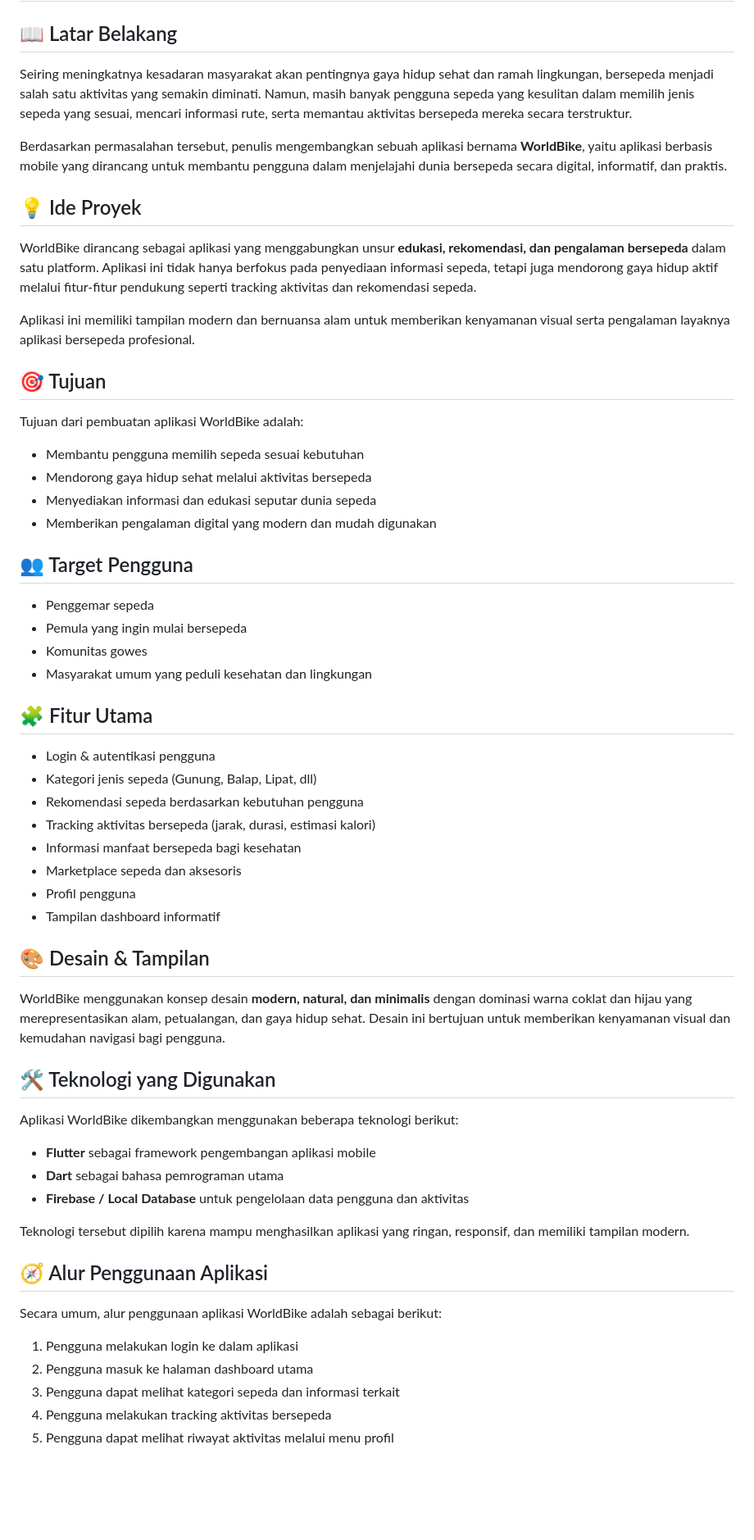
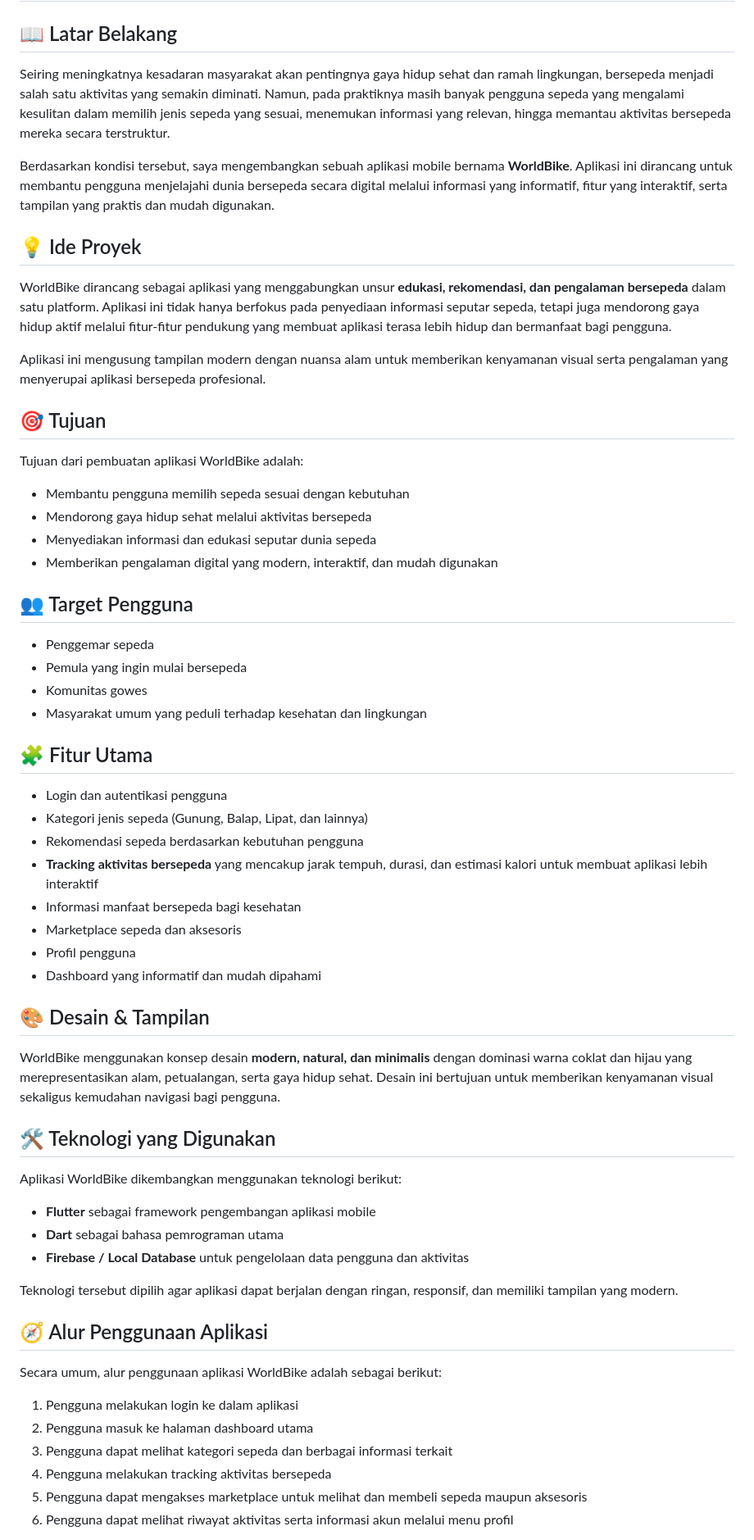
Before and after one commit to fauzan010/UAS_Pemrograman-Mobile-2, a Markdown page: README.md, the part around one of its changes. Shown at 82% size. GitHub-like rendering; blank space fills up the shorter version.

```diff
--- a/README.md
+++ b/README.md
@@ -4,56 +4,56 @@
 
 ## 📖 Latar Belakang
 
-Seiring meningkatnya kesadaran masyarakat akan pentingnya gaya hidup sehat dan ramah lingkungan, bersepeda menjadi salah satu aktivitas yang semakin diminati. Namun, masih banyak pengguna sepeda yang kesulitan dalam memilih jenis sepeda yang sesuai, mencari informasi rute, serta memantau aktivitas bersepeda mereka secara terstruktur.
+Seiring meningkatnya kesadaran masyarakat akan pentingnya gaya hidup sehat dan ramah lingkungan, bersepeda menjadi salah satu aktivitas yang semakin diminati. Namun, pada praktiknya masih banyak pengguna sepeda yang mengalami kesulitan dalam memilih jenis sepeda yang sesuai, menemukan informasi yang relevan, hingga memantau aktivitas bersepeda mereka secara terstruktur.
 
-Berdasarkan permasalahan tersebut, penulis mengembangkan sebuah aplikasi bernama **WorldBike**, yaitu aplikasi berbasis mobile yang dirancang untuk membantu pengguna dalam menjelajahi dunia bersepeda secara digital, informatif, dan praktis.
+Berdasarkan kondisi tersebut, saya mengembangkan sebuah aplikasi mobile bernama **WorldBike**. Aplikasi ini dirancang untuk membantu pengguna menjelajahi dunia bersepeda secara digital melalui informasi yang informatif, fitur yang interaktif, serta tampilan yang praktis dan mudah digunakan.
 
 ## 💡 Ide Proyek
 
-WorldBike dirancang sebagai aplikasi yang menggabungkan unsur **edukasi, rekomendasi, dan pengalaman bersepeda** dalam satu platform. Aplikasi ini tidak hanya berfokus pada penyediaan informasi sepeda, tetapi juga mendorong gaya hidup aktif melalui fitur-fitur pendukung seperti tracking aktivitas dan rekomendasi sepeda.
+WorldBike dirancang sebagai aplikasi yang menggabungkan unsur **edukasi, rekomendasi, dan pengalaman bersepeda** dalam satu platform. Aplikasi ini tidak hanya berfokus pada penyediaan informasi seputar sepeda, tetapi juga mendorong gaya hidup aktif melalui fitur-fitur pendukung yang membuat aplikasi terasa lebih hidup dan bermanfaat bagi pengguna.
 
-Aplikasi ini memiliki tampilan modern dan bernuansa alam untuk memberikan kenyamanan visual serta pengalaman layaknya aplikasi bersepeda profesional.
+Aplikasi ini mengusung tampilan modern dengan nuansa alam untuk memberikan kenyamanan visual serta pengalaman yang menyerupai aplikasi bersepeda profesional.
 
 ## 🎯 Tujuan
 
 Tujuan dari pembuatan aplikasi WorldBike adalah:
 
-* Membantu pengguna memilih sepeda sesuai kebutuhan
+* Membantu pengguna memilih sepeda sesuai dengan kebutuhan
 * Mendorong gaya hidup sehat melalui aktivitas bersepeda
 * Menyediakan informasi dan edukasi seputar dunia sepeda
-* Memberikan pengalaman digital yang modern dan mudah digunakan
+* Memberikan pengalaman digital yang modern, interaktif, dan mudah digunakan
 
 ## 👥 Target Pengguna
 
 * Penggemar sepeda
 * Pemula yang ingin mulai bersepeda
 * Komunitas gowes
-* Masyarakat umum yang peduli kesehatan dan lingkungan
+* Masyarakat umum yang peduli terhadap kesehatan dan lingkungan
 
 ## 🧩 Fitur Utama
 
-* Login & autentikasi pengguna
-* Kategori jenis sepeda (Gunung, Balap, Lipat, dll)
+* Login dan autentikasi pengguna
+* Kategori jenis sepeda (Gunung, Balap, Lipat, dan lainnya)
 * Rekomendasi sepeda berdasarkan kebutuhan pengguna
-* Tracking aktivitas bersepeda (jarak, durasi, estimasi kalori)
+* **Tracking aktivitas bersepeda** yang mencakup jarak tempuh, durasi, dan estimasi kalori untuk membuat aplikasi lebih interaktif
 * Informasi manfaat bersepeda bagi kesehatan
 * Marketplace sepeda dan aksesoris
 * Profil pengguna
-* Tampilan dashboard informatif
+* Dashboard yang informatif dan mudah dipahami
 
 ## 🎨 Desain & Tampilan
 
-WorldBike menggunakan konsep desain **modern, natural, dan minimalis** dengan dominasi warna coklat dan hijau yang merepresentasikan alam, petualangan, dan gaya hidup sehat. Desain ini bertujuan untuk memberikan kenyamanan visual dan kemudahan navigasi bagi pengguna.
+WorldBike menggunakan konsep desain **modern, natural, dan minimalis** dengan dominasi warna coklat dan hijau yang merepresentasikan alam, petualangan, serta gaya hidup sehat. Desain ini bertujuan untuk memberikan kenyamanan visual sekaligus kemudahan navigasi bagi pengguna.
 
 ## 🛠️ Teknologi yang Digunakan
 
-Aplikasi WorldBike dikembangkan menggunakan beberapa teknologi berikut:
+Aplikasi WorldBike dikembangkan menggunakan teknologi berikut:
 
 * **Flutter** sebagai framework pengembangan aplikasi mobile
 * **Dart** sebagai bahasa pemrograman utama
 * **Firebase / Local Database** untuk pengelolaan data pengguna dan aktivitas
 
-Teknologi tersebut dipilih karena mampu menghasilkan aplikasi yang ringan, responsif, dan memiliki tampilan modern.
+Teknologi tersebut dipilih agar aplikasi dapat berjalan dengan ringan, responsif, dan memiliki tampilan yang modern.
 
 ## 🧭 Alur Penggunaan Aplikasi
 
@@ -61,7 +61,8 @@ Secara umum, alur penggunaan aplikasi WorldBike adalah sebagai berikut:
 
 1. Pengguna melakukan login ke dalam aplikasi
 2. Pengguna masuk ke halaman dashboard utama
-3. Pengguna dapat melihat kategori sepeda dan informasi terkait
+3. Pengguna dapat melihat kategori sepeda dan berbagai informasi terkait
 4. Pengguna melakukan tracking aktivitas bersepeda
-5. Pengguna dapat melihat riwayat aktivitas melalui menu profil
+5. Pengguna dapat mengakses marketplace untuk melihat dan membeli sepeda maupun aksesoris
+6. Pengguna dapat melihat riwayat aktivitas serta informasi akun melalui menu profil
 
```
Also changed, not shown: other parts of README.md (+36 -7 lines).
